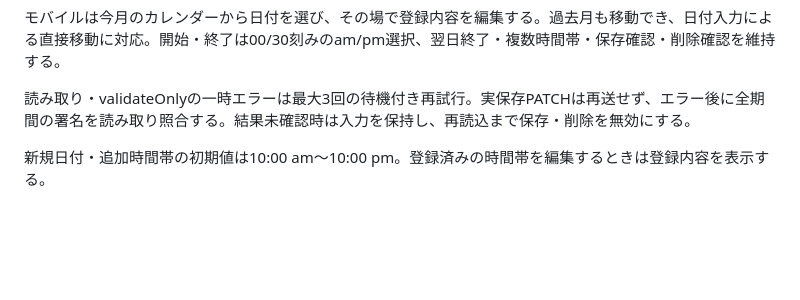
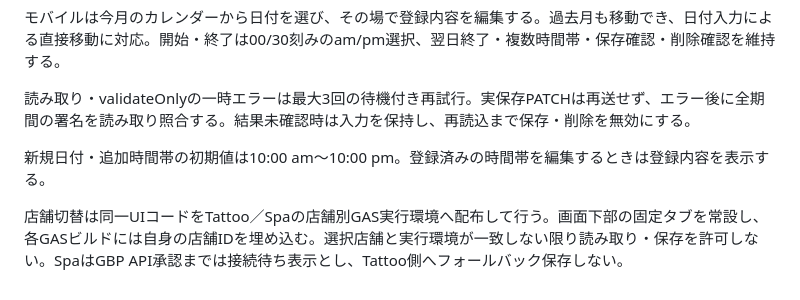
Before and after one commit to gakkii415/gbp-special-hours-manager, a Markdown page: FEATURES.md, the part around the change. Rendered like a GitHub page; blank space fills up the shorter version.

Commit message:
docs: record multi-store safety decision

```diff
--- a/FEATURES.md
+++ b/FEATURES.md
@@ -68,3 +68,6 @@
 読み取り・validateOnlyの一時エラーは最大3回の待機付き再試行。実保存PATCHは再送せず、エラー後に全期間の署名を読み取り照合する。結果未確認時は入力を保持し、再読込まで保存・削除を無効にする。
 
 新規日付・追加時間帯の初期値は10:00 am〜10:00 pm。登録済みの時間帯を編集するときは登録内容を表示する。
+
+
+店舗切替は同一UIコードをTattoo／Spaの店舗別GAS実行環境へ配布して行う。画面下部の固定タブを常設し、各GASビルドには自身の店舗IDを埋め込む。選択店舗と実行環境が一致しない限り読み取り・保存を許可しない。SpaはGBP API承認までは接続待ち表示とし、Tattoo側へフォールバック保存しない。
```
